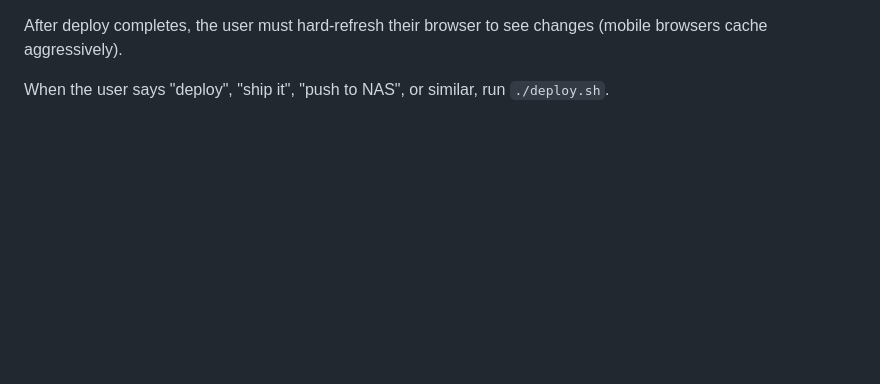
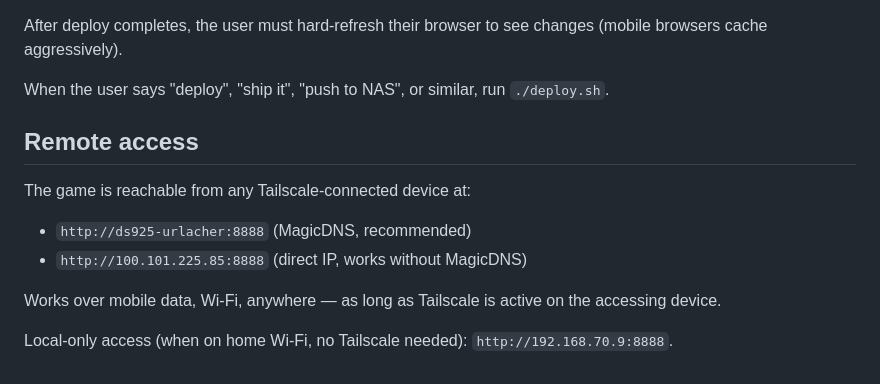
Before and after one commit to mathiasu-stack/claude-code-quest, a Markdown page: CLAUDE.md, the part around the change. GitHub-like rendering; blank space fills up the shorter version.

Commit message:
Document remote access URLs

```diff
--- a/CLAUDE.md
+++ b/CLAUDE.md
@@ -94,3 +94,16 @@ to see changes (mobile browsers cache aggressively).
 
 When the user says "deploy", "ship it", "push to NAS", or similar,
 run `./deploy.sh`.
+
+## Remote access
+
+The game is reachable from any Tailscale-connected device at:
+
+- `http://ds925-urlacher:8888` (MagicDNS, recommended)
+- `http://100.101.225.85:8888` (direct IP, works without MagicDNS)
+
+Works over mobile data, Wi-Fi, anywhere — as long as Tailscale is
+active on the accessing device.
+
+Local-only access (when on home Wi-Fi, no Tailscale needed):
+`http://192.168.70.9:8888`.
```
